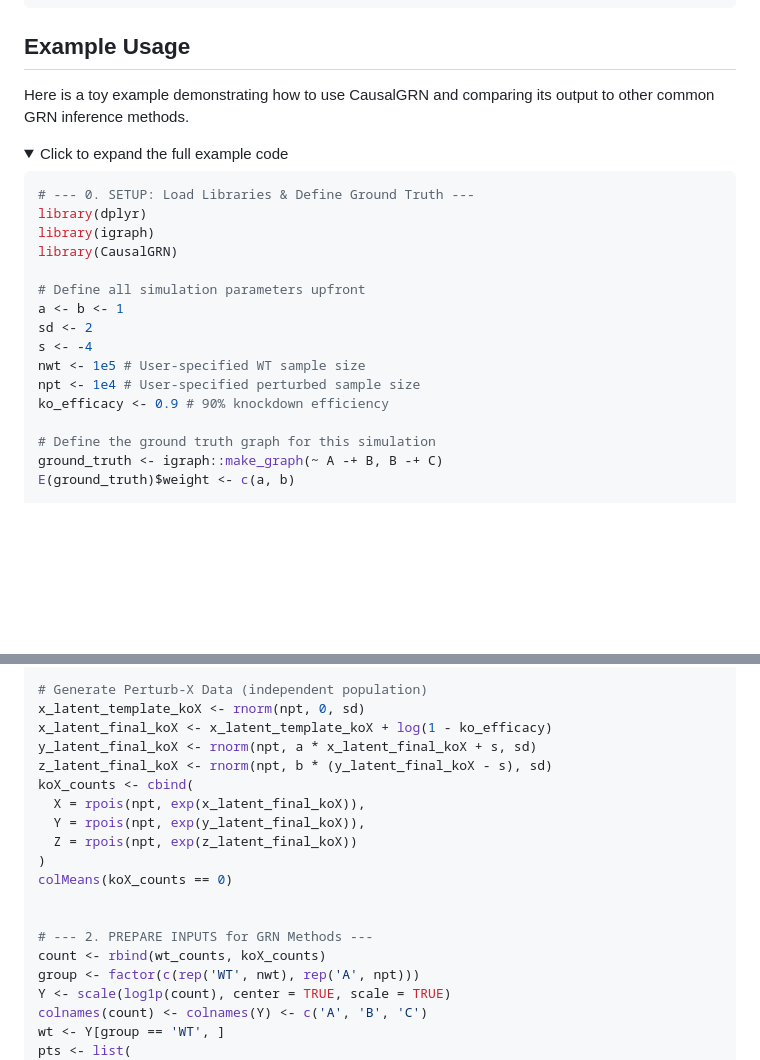
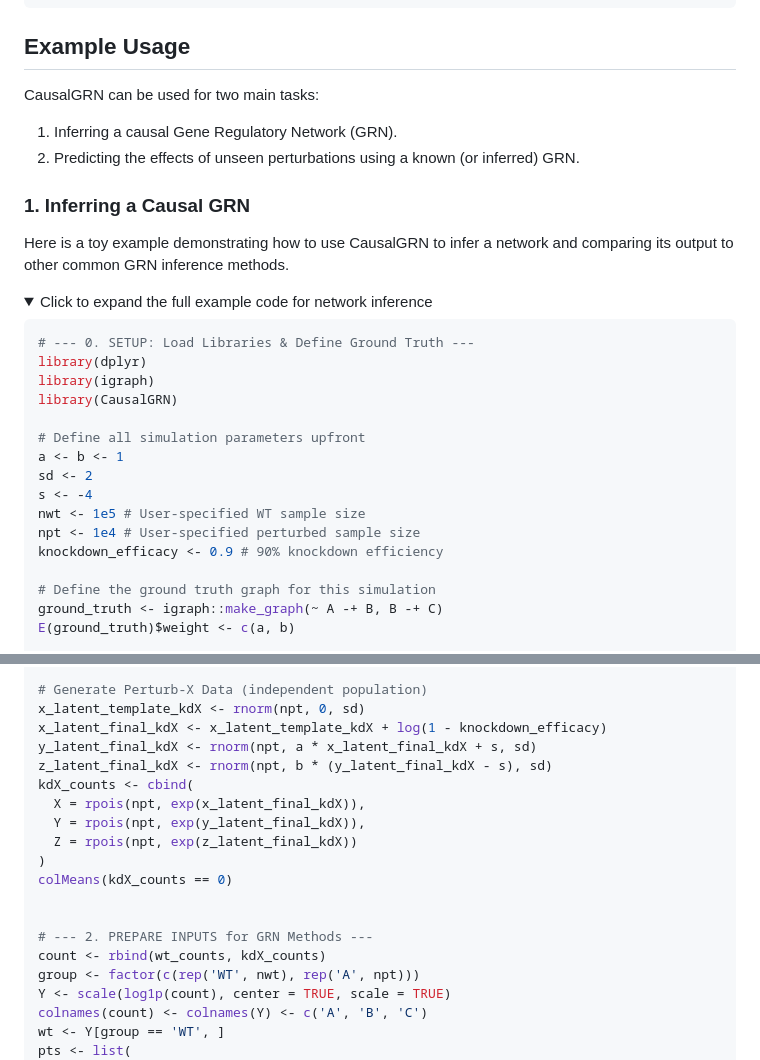
Before and after one commit to yub-hutch/CausalGRN, a Markdown page: README.md, 2 parts joined by grey strips. GitHub-like rendering; folded sections open; blank space fills up the shorter version.

````diff
--- a/README.md
+++ b/README.md
@@ -31,10 +31,16 @@ devtools::install_github("yub-hutch/CausalGRN")
 
 ## Example Usage
 
-Here is a toy example demonstrating how to use CausalGRN and comparing its output to other common GRN inference methods.
+CausalGRN can be used for two main tasks:
+1.  Inferring a causal Gene Regulatory Network (GRN).
+2.  Predicting the effects of unseen perturbations using a known (or inferred) GRN.
+
+### 1. Inferring a Causal GRN
+
+Here is a toy example demonstrating how to use CausalGRN to infer a network and comparing its output to other common GRN inference methods.
 
 <details>
-<summary>Click to expand the full example code</summary>
+<summary>Click to expand the full example code for network inference</summary>
 
 ```r
 # --- 0. SETUP: Load Libraries & Define Ground Truth ---
@@ -48,7 +54,7 @@ sd <- 2
 s <- -4
 nwt <- 1e5 # User-specified WT sample size
 npt <- 1e4 # User-specified perturbed sample size
-ko_efficacy <- 0.9 # 90% knockdown efficiency
+knockdown_efficacy <- 0.9 # 90% knockdown efficiency
 
 # Define the ground truth graph for this simulation
 ground_truth <- igraph::make_graph(~ A -+ B, B -+ C)
@@ -69,20 +75,20 @@ wt_counts <- cbind(
 colMeans(wt_counts == 0)
 
 # Generate Perturb-X Data (independent population)
-x_latent_template_koX <- rnorm(npt, 0, sd)
-x_latent_final_koX <- x_latent_template_koX + log(1 - ko_efficacy)
-y_latent_final_koX <- rnorm(npt, a * x_latent_final_koX + s, sd)
-z_latent_final_koX <- rnorm(npt, b * (y_latent_final_koX - s), sd)
-koX_counts <- cbind(
-  X = rpois(npt, exp(x_latent_final_koX)),
-  Y = rpois(npt, exp(y_latent_final_koX)),
-  Z = rpois(npt, exp(z_latent_final_koX))
+x_latent_template_kdX <- rnorm(npt, 0, sd)
+x_latent_final_kdX <- x_latent_template_kdX + log(1 - knockdown_efficacy)
+y_latent_final_kdX <- rnorm(npt, a * x_latent_final_kdX + s, sd)
+z_latent_final_kdX <- rnorm(npt, b * (y_latent_final_kdX - s), sd)
+kdX_counts <- cbind(
+  X = rpois(npt, exp(x_latent_final_kdX)),
+  Y = rpois(npt, exp(y_latent_final_kdX)),
+  Z = rpois(npt, exp(z_latent_final_kdX))
 )
-colMeans(koX_counts == 0)
+colMeans(kdX_counts == 0)
 
 
 # --- 2. PREPARE INPUTS for GRN Methods ---
-count <- rbind(wt_counts, koX_counts)
+count <- rbind(wt_counts, kdX_counts)
 group <- factor(c(rep('WT', nwt), rep('A', npt)))
 Y <- scale(log1p(count), center = TRUE, scale = TRUE)
 colnames(count) <- colnames(Y) <- c('A', 'B', 'C')
````
Also changed, not shown: other parts of README.md (+129 -1 lines), man/figures/Predicted_effect.png (added), 2 other files.
